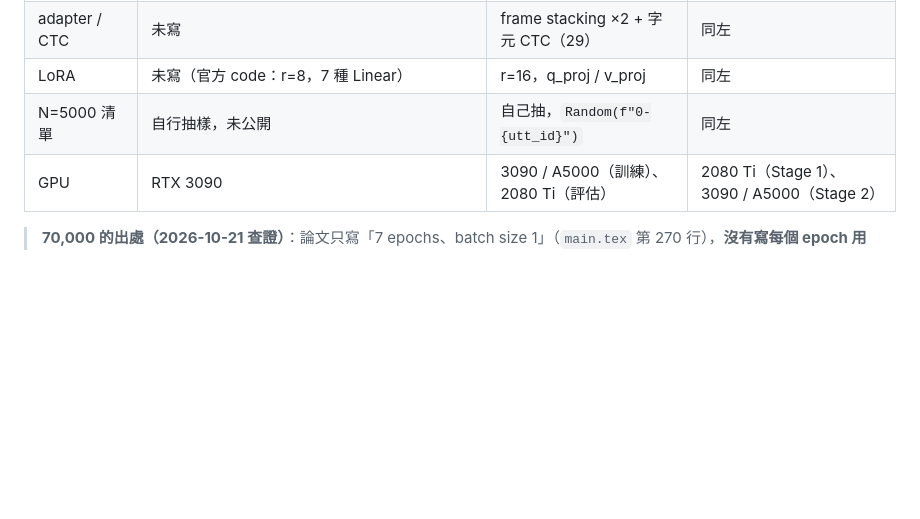
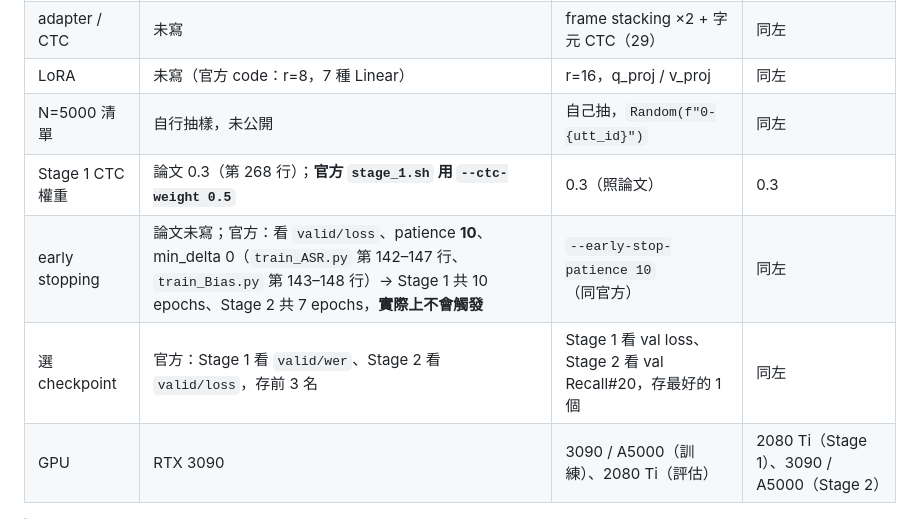
Before and after one commit to acheeeee/COALA_reproduce, a Markdown page: RESULTS.md, the part around the change. Drawn GitHub-style; blank space fills up the shorter version.

Commit message:
RESULTS.md: record CTC weight, early stopping and checkpoint selection vs official code
Co-Authored-By: Claude Opus 5.5 <noreply@anthropic.com>

```diff
--- a/RESULTS.md
+++ b/RESULTS.md
@@ -21,6 +21,9 @@
 | adapter / CTC | 未寫 | frame stacking ×2 + 字元 CTC（29） | 同左 |
 | LoRA | 未寫（官方 code：r=8，7 種 Linear） | r=16，q_proj / v_proj | 同左 |
 | N=5000 清單 | 自行抽樣，未公開 | 自己抽，`Random(f"0-{utt_id}")` | 同左 |
+| Stage 1 CTC 權重 | 論文 0.3（第 268 行）；**官方 `stage_1.sh` 用 `--ctc-weight 0.5`** | 0.3（照論文） | 0.3 |
+| early stopping | 論文未寫；官方：看 `valid/loss`、patience **10**、min_delta 0（`train_ASR.py` 第 142–147 行、`train_Bias.py` 第 143–148 行）→ Stage 1 共 10 epochs、Stage 2 共 7 epochs，**實際上不會觸發** | `--early-stop-patience 10`（同官方） | 同左 |
+| 選 checkpoint | 官方：Stage 1 看 `valid/wer`、Stage 2 看 `valid/loss`，存前 3 名 | Stage 1 看 val loss、Stage 2 看 val Recall#20，存最好的 1 個 | 同左 |
 | GPU | RTX 3090 | 3090 / A5000（訓練）、2080 Ti（評估） | 2080 Ti（Stage 1）、3090 / A5000（Stage 2） |
 
 > **70,000 的出處（2026-10-21 查證）**：論文只寫「7 epochs、batch size 1」（`main.tex` 第 270 行），**沒有寫每個 epoch 用幾句**。
```
